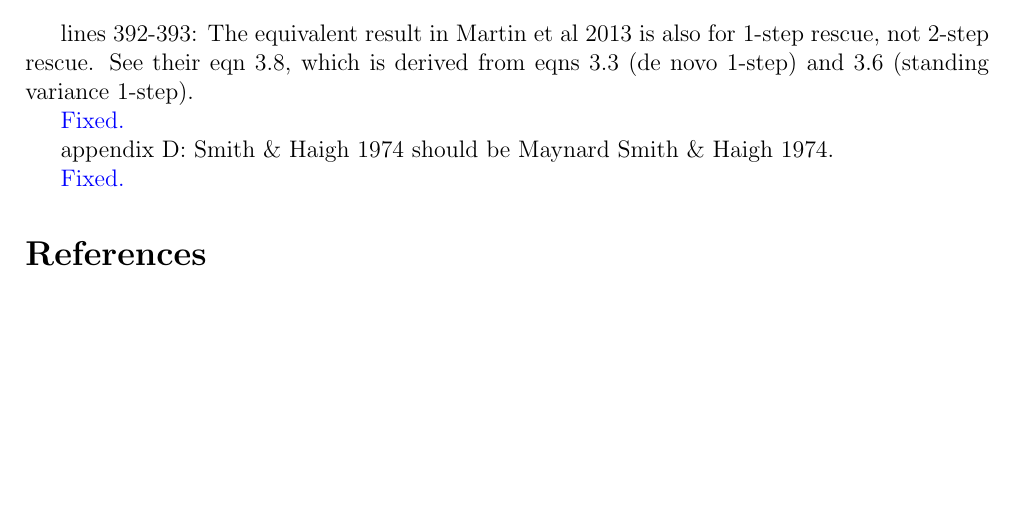
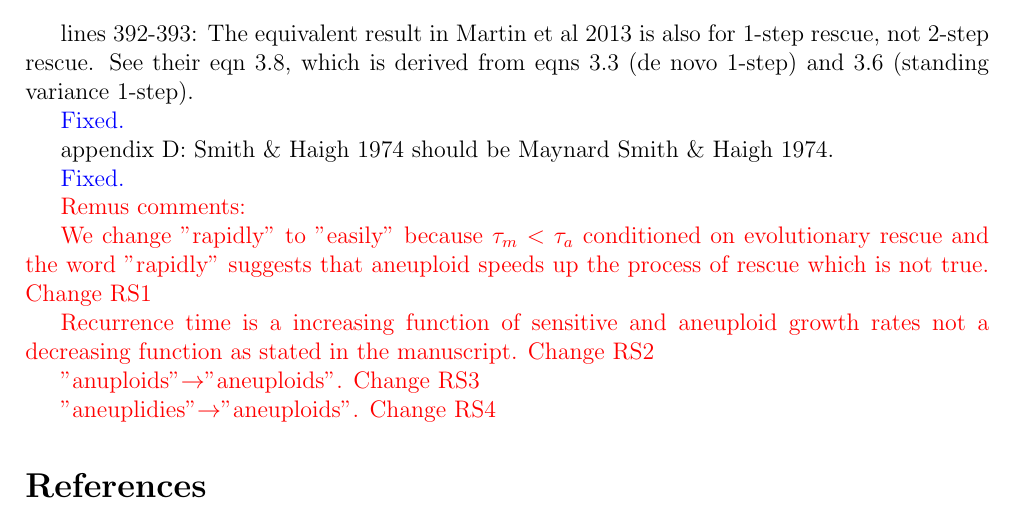
Before and after one commit to yoavram-lab/EvolutionaryRescue, a LaTeX document (ResponseLetter2.tex): part of page 4 of 4, cut so that both start at the same text, the shorter picture padded with empty space. Compiled offline with pdfLaTeX.

Commit message:
Add files via upload

```diff
--- a/ResponseLetter2.tex
+++ b/ResponseLetter2.tex
@@ -190,18 +190,18 @@ appendix D: Smith $\&$ Haigh 1974 should be Maynard Smith $\&$ Haigh 1974.
 
 \textcolor{blue}{Fixed.}
 
-%\textcolor{red}{Remus comments:}
-%
-%\textcolor{red}{We change "rapidly" to "easily" because $\tau_m<\tau_a$ conditioned on evolutionary rescue and the word "rapidly" suggests that aneuploid speeds up the process of rescue which is not true. Change RS1}
-%
-%\textcolor{red}{Recurrence time is a decreasing function of sensitive and aneuploid growth rates not an increasing function as stated in the manuscript. Change RS2}
-%
-%\textcolor{red}{"anuploids"$\rightarrow$"aneuploids". Change RS3}
-%
-%\textcolor{red}{"aneuplidies"$\rightarrow$"aneuploids". Change RS4}
-%
-%
-%
+\textcolor{red}{Remus comments:}
+
+\textcolor{red}{We change "rapidly" to "easily" because $\tau_m<\tau_a$ conditioned on evolutionary rescue and the word "rapidly" suggests that aneuploid speeds up the process of rescue which is not true. Change RS1}
+
+\textcolor{red}{Recurrence time is a increasing function of sensitive and aneuploid growth rates not a decreasing function as stated in the manuscript. Change RS2}
+
+\textcolor{red}{"anuploids"$\rightarrow$"aneuploids". Change RS3}
+
+\textcolor{red}{"aneuplidies"$\rightarrow$"aneuploids". Change RS4}
+
+
+
 
 
 
```
Also changed, not shown: ResponseLetter2.pdf.
